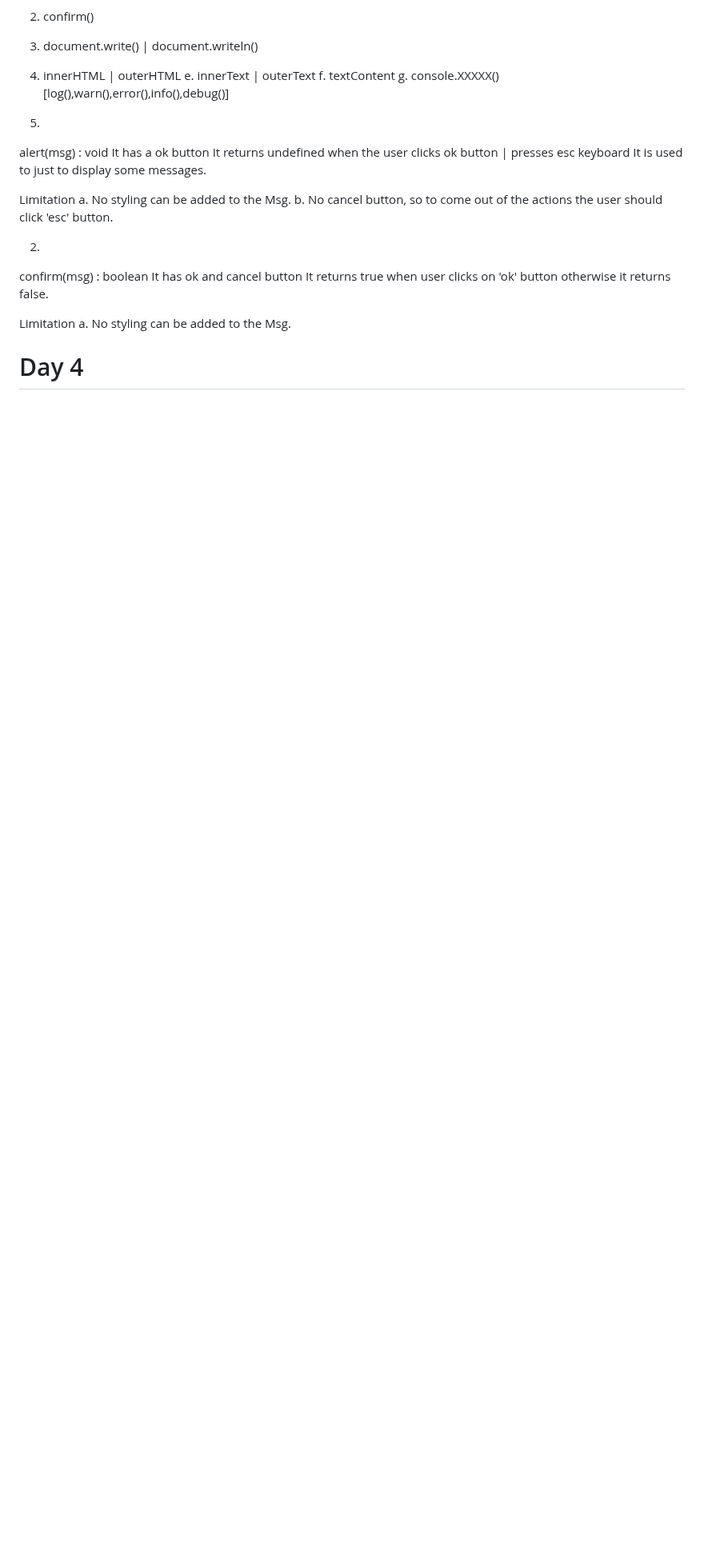
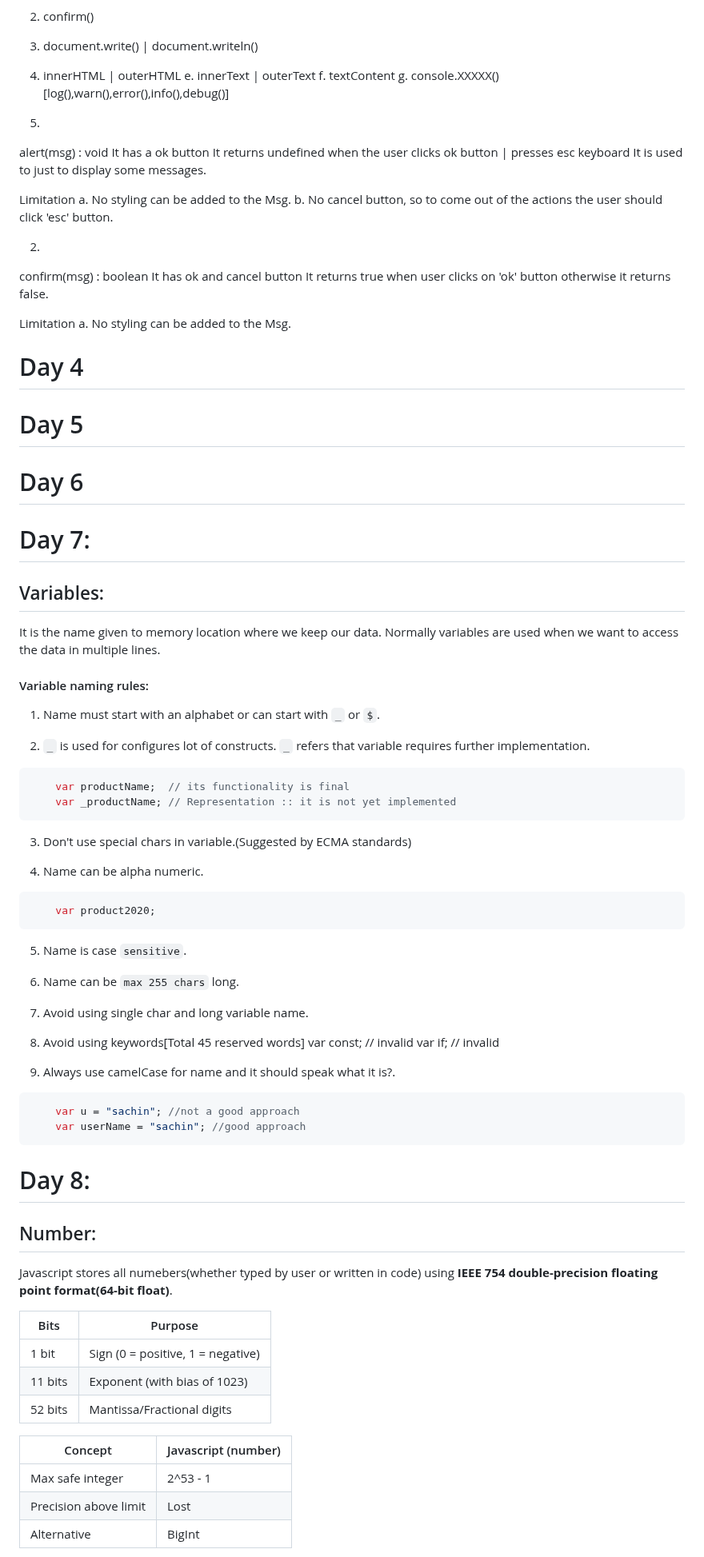
Before and after one commit to alokg-812/Full-Stack-Development, a Markdown page: FashionStore/javascript/readme.md, the part around one of its changes. Shown at 80% size. Drawn GitHub-style; blank space fills up the shorter version.

````diff
--- a/FashionStore/javascript/readme.md
+++ b/FashionStore/javascript/readme.md
@@ -431,3 +431,67 @@ Limitation
 
 
 # Day 4
+
+
+# Day 5
+
+
+
+# Day 6
+
+
+# Day 7:
+
+## Variables:
+It is the name given to memory location where we keep our data. Normally variables are used when we want to access the data in multiple lines.
+
+#### Variable naming rules:
+
+1.  Name must start with an alphabet or can start with `_` or `$`.
+
+2. `_` is used for configures lot of constructs. `_` refers that variable requires further implementation.
+```javascript
+	var productName;  // its functionality is final
+	var _productName; // Representation :: it is not yet implemented
+```
+
+3. Don't use special chars in variable.(Suggested by ECMA standards)
+
+4. Name can be alpha numeric.
+```javascript
+	var product2020;
+```
+
+5. Name is case `sensitive`.
+
+6. Name can be `max 255 chars` long.
+
+7. Avoid using single char and long variable name.
+
+8. Avoid using keywords[Total 45 reserved words]
+	var const; // invalid
+	var if;   // invalid
+
+9. Always use camelCase for name and it should speak what it is?.
+```javascript
+	var u = "sachin"; //not a good approach
+	var userName = "sachin"; //good approach
+```
+
+# Day 8:
+
+## Number:
+Javascript stores all numebers(whether typed by user or written in code) using **IEEE 754 double-precision floating point format(64-bit float)**.
+
+| Bits    | Purpose                               |
+|---------|---------------------------------------|
+| 1 bit   | Sign (0 = positive, 1 = negative)     |
+| 11 bits | Exponent (with bias of 1023)          |
+| 52 bits | Mantissa/Fractional digits            |
+
+| Concept            | Javascript (number) |
+|--------------------|---------------------|
+| Max safe integer   | 2^53 - 1            |
+| Precision above limit | Lost              |
+| Alternative        | BigInt              |
+
````
Also changed, not shown: other parts of FashionStore/javascript/readme.md (+18 -0 lines).
